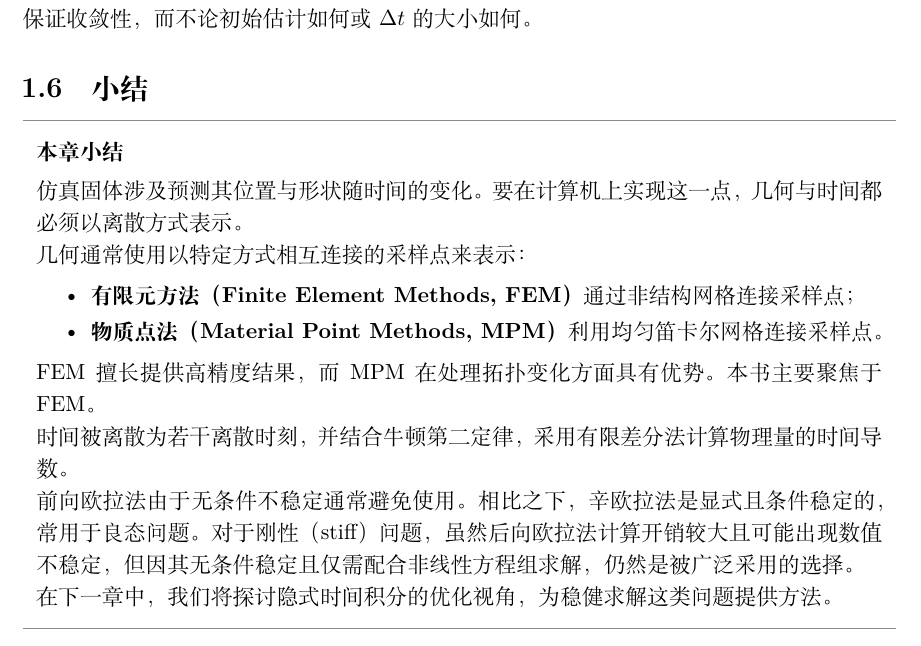
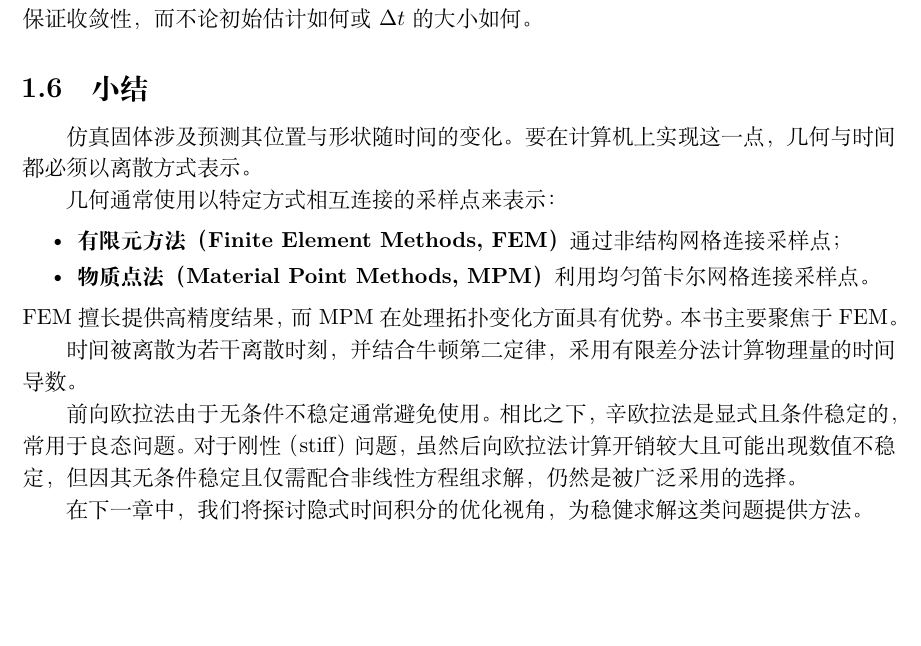
Before and after one commit to pufanyi/blog, a LaTeX book (content/posts/cs/cs-revisit/physics-based-simulation/latex/main.tex, which reads content/posts/cs/cs-revisit/physics-based-simulation/latex/chapters/part01-optimization/ch01-discrete-space-and-time.tex): part of page 11 of 12, cut so that both start at the same text, the shorter picture padded with empty space. Compiled offline with XeLaTeX.

Commit message:
docs(physics-simulation): format Section 1.6 Summary as normal prose

```diff
--- a/content/posts/cs/cs-revisit/physics-based-simulation/latex/chapters/part01-optimization/ch01-discrete-space-and-time.tex
+++ b/content/posts/cs/cs-revisit/physics-based-simulation/latex/chapters/part01-optimization/ch01-discrete-space-and-time.tex
@@ -231,7 +231,6 @@
 \section{小结}
 \label{sec:ch01-summary}
 
-\begin{summarybox}
 仿真固体涉及预测其位置与形状随时间的变化。要在计算机上实现这一点，几何与时间都必须以离散方式表示。
 
 几何通常使用以特定方式相互连接的采样点来表示：
@@ -246,4 +245,3 @@
 前向欧拉法由于无条件不稳定通常避免使用。相比之下，辛欧拉法是显式且条件稳定的，常用于良态问题。对于刚性（stiff）问题，虽然后向欧拉法计算开销较大且可能出现数值不稳定，但因其无条件稳定且仅需配合非线性方程组求解，仍然是被广泛采用的选择。
 
 在下一章中，我们将探讨隐式时间积分的优化视角，为稳健求解这类问题提供方法。
-\end{summarybox}
```
Also changed, not shown: content/posts/cs/cs-revisit/physics-based-simulation/physics-based-simulation.pdf. Lines whose indentation alone changed are shown as unchanged.
